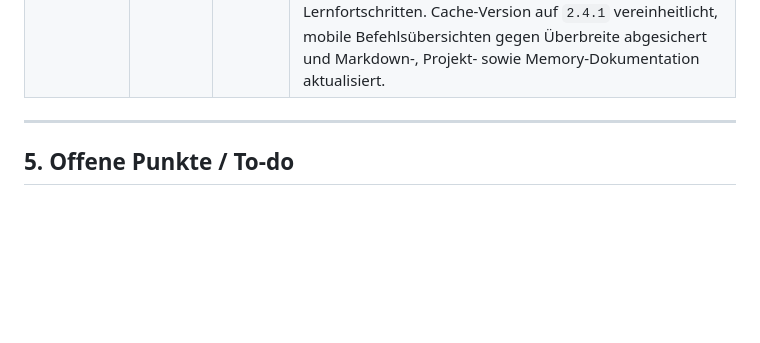
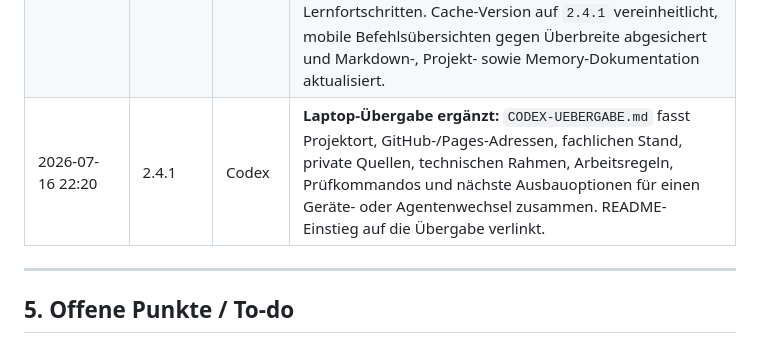
Before and after one commit to JakobSawazki/Lehrbuch, a Markdown page: DOKUMENTATION.md, the part around the change. Drawn GitHub-style; blank space fills up the shorter version.

```diff
--- a/DOKUMENTATION.md
+++ b/DOKUMENTATION.md
@@ -175,6 +175,7 @@ Neue Zeilen tragen das Datum **mit Uhrzeit** im Format `JJJJ-MM-TT HH:MM`
 | 2026-07-16 08:51 | 2.2 | Codex | **BPE 6 „Relationale Datenbanken“ vollständig als HTML-Lesefassung ausgebaut:** Lehrpfad vom ER-Modell über Relationen, Schlüssel und 3. Normalform bis zu `CREATE`, `INSERT`, `SELECT`, `JOIN`, Aggregatfunktionen, Gruppierung und der Bewertung personalisierter Massendaten. Sieben Übungen mit Lösungen, Quizfragen, responsive ER-/Schema-Grafiken, SQL-Syntaxhervorhebung, zwölf Ich-kann-Ziele sowie Einbindung in Startseite, Lernlandkarte, Inhaltsverzeichnis, Glossar und Spickzettel ergänzt. Grundlage: Bildungsplan S. 15–16; ein separates offizielles BPE-6-Materialpaket lag lokal nicht vor. |
 | 2026-07-16 09:21 | 2.3 | Claude (Fable 5) | **Gesamtsichtung + Lesbarkeits-Optimierung:** (1) Öffentliche Markdown-Dateien (chapters, exercises, solutions, book.md, curriculum-map.md, README.md) von ASCII-Umschrift auf echte Umlaute konvertiert (wortlistenbasiert, Code/Dateinamen geschützt; „Quelle/Queue/zuerst“ etc. unangetastet) + Tippfehler „Ablaufe“→„Abläufe“. (2) Startseite: BPE-6-Lernweg-Block auf „du“ angeglichen (Seite war intern gemischt); BPE-5-/BPE-7-Karten verlinken jetzt auf die HTML-Kapitel statt auf rohe Markdown-Dateien. (3) BPE-6 Übung 2: Kardinalitäts-Lösung Lehrkraft–Kurs macht die Modellannahme explizit (n:m vs. 1:n). (4) **Lehrbuch-Typografie in style.css:** Fließtext auf `--lese-breite: 76ch` begrenzt (vorher ~108 Zeichen/Zeile, jetzt ~79), Tabellen/Code/Grafiken behalten volle Breite; deutsche Silbentrennung (`hyphens: auto`), `text-wrap: pretty/balance`, Zeilenhöhe 1.7 im Fließtext. (5) `lehrbuch-logo.png` von 2 MB/1254 px auf 75 KB/660 px komprimiert (Original in `tmp/lehrbuch-logo-original.png`), Cache-Buster am Hero-Logo ergänzt. Cache-Versionen überall auf `?v=2.3`. (6) **Sicherheit:** `tmp/` in `.gitignore` aufgenommen – der Ordner enthält Renderings des privaten Bildungsplan-PDFs und das Logo-Original und war bisher untracked (Gefahr bei `git add -A`). Browser-geprüft: 12 Seiten fehlerfrei, keine kaputten Links, kein Overflow (Desktop + 390 px), Kara-Simulator und Quiz funktionieren. Nicht committet – Push entscheidet Jakob. |
 | 2026-07-16 10:33 | 2.4 | Codex | **BPE 8 „Gesellschaftliche Aspekte“ vollständig ausgebaut:** eigenständige HTML-Lesefassung zu BPE 8.1–8.3 mit algorithmischem Einfluss, Informationsvorauswahl und Filterblase, Graphbegriffen, sozialem Netzwerk, gewichteter Wegsuche, Beurteilungsraster, drei Quizfragen sowie acht Übungen mit Lösungen. 15 Ich-kann-Ziele, Graphen-Spickzettel und Glossarbegriffe ergänzt; Startseite, Lernlandkarte, Inhaltsverzeichnis und Navigation vollständig verknüpft. Grundlage: Bildungsplan S. 18 und das lokale offizielle BPE-8-Paket mit drei Lernfortschritten. Cache-Version auf `2.4.1` vereinheitlicht, mobile Befehlsübersichten gegen Überbreite abgesichert und Markdown-, Projekt- sowie Memory-Dokumentation aktualisiert. |
+| 2026-07-16 22:20 | 2.4.1 | Codex | **Laptop-Übergabe ergänzt:** `CODEX-UEBERGABE.md` fasst Projektort, GitHub-/Pages-Adressen, fachlichen Stand, private Quellen, technischen Rahmen, Arbeitsregeln, Prüfkommandos und nächste Ausbauoptionen für einen Geräte- oder Agentenwechsel zusammen. README-Einstieg auf die Übergabe verlinkt. |
 
 ---
 
```
Also changed, not shown: CODEX-UEBERGABE.md (added, +142 -0 lines), README.md (+6 -5 lines).
